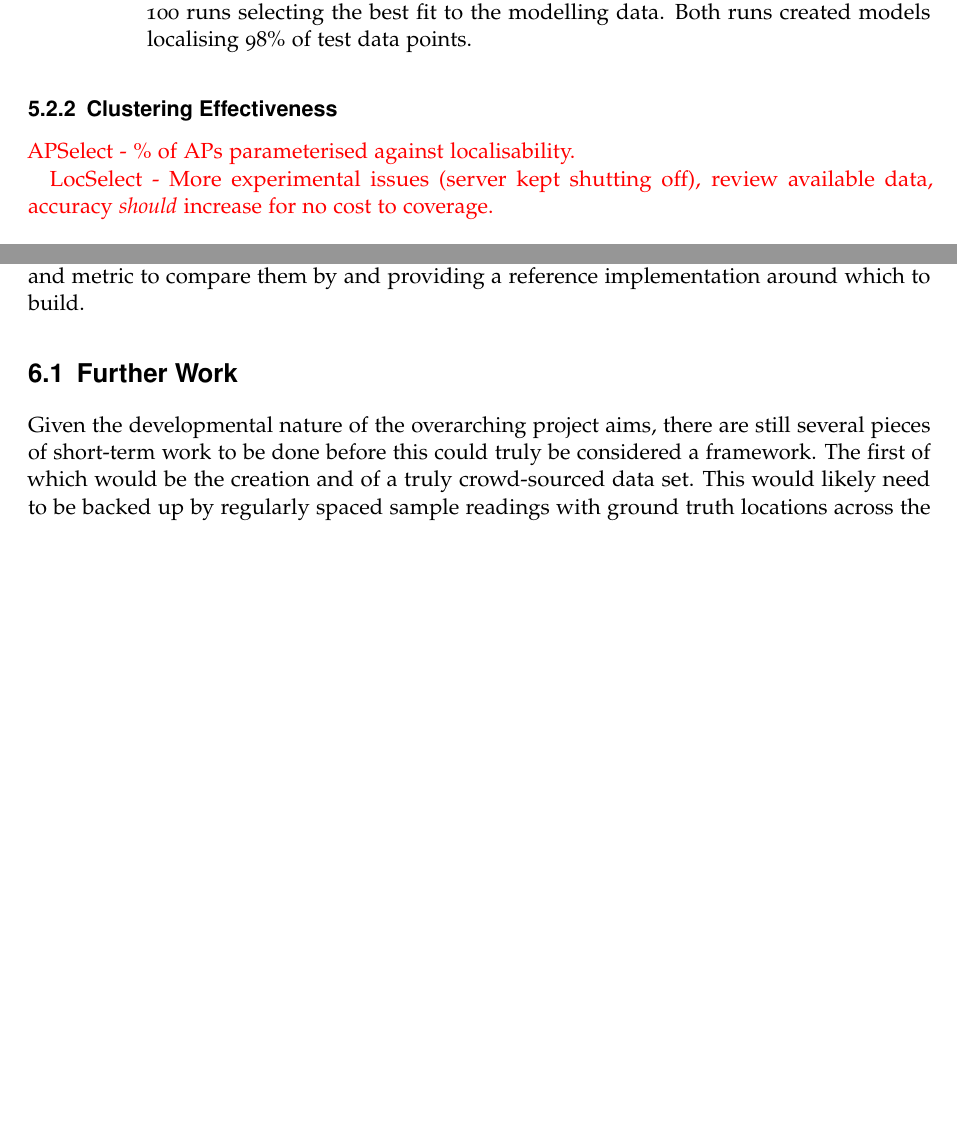
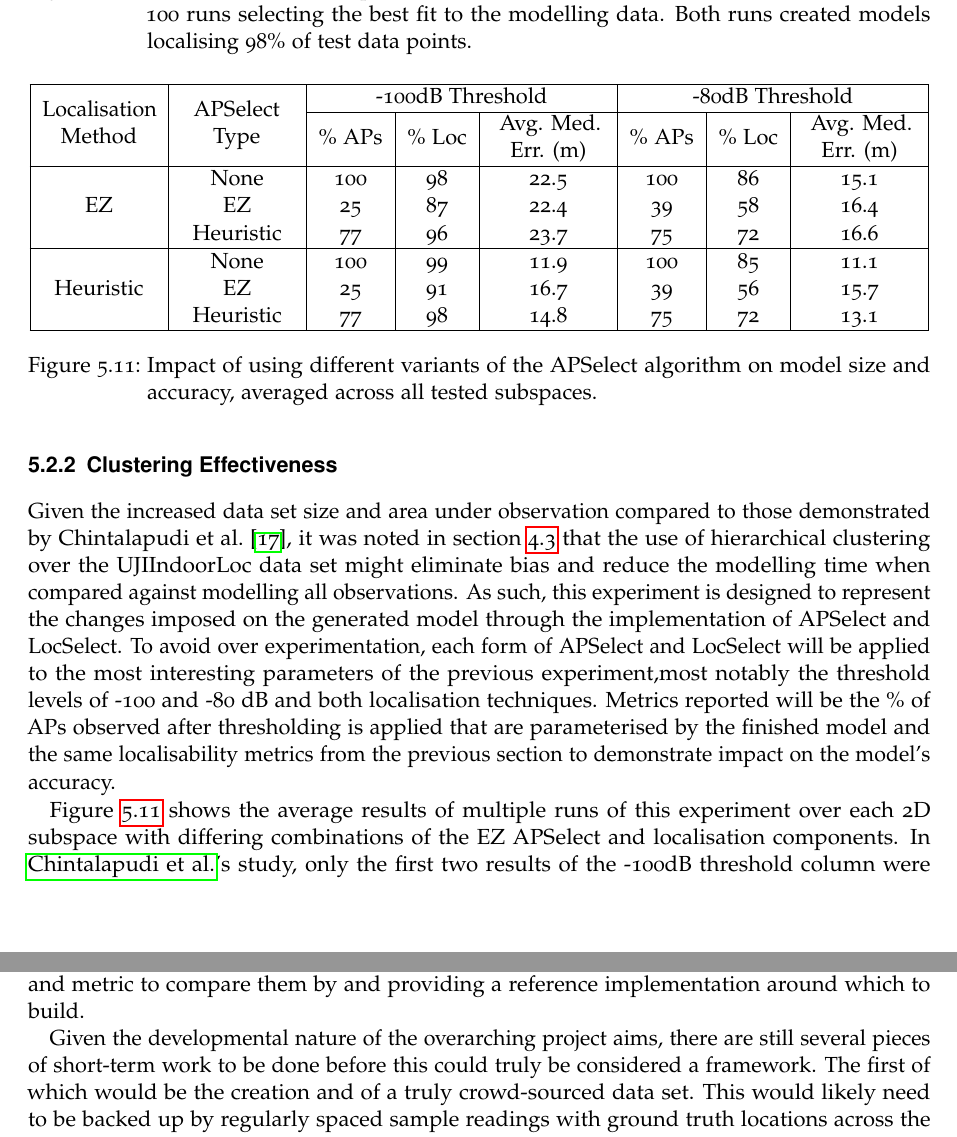
Before and after one commit to Martin11175/PRIA, a LaTeX thesis (Crowd-sourced Building Analytics.tex): two parts of pages 39 and 41 of 43 before the commit and two parts of pages 39 and 42 of 44 after it, joined at a grey line, cut so that both start at the same text, the shorter picture padded with empty space. The pictures show the PDF file Crowd-sourced Building Analytics.pdf that the author committed with the source.

Commit message:
First Draft!

```diff
--- a/Crowd-sourced Building Analytics.tex
+++ b/Crowd-sourced Building Analytics.tex
@@ -580,7 +584,22 @@
 
 		    \subsection{Clustering Effectiveness}
 
-                \textcolor{red}{APSelect - \% of APs parameterised against localisability.}
+                Given the increased data set size and area under observation compared to those demonstrated by \citet{chintalapudi2010indoor}, it was noted in section \ref{sec:datacluster} that the use of hierarchical clustering over the UJIIndoorLoc data set might eliminate bias and reduce the modelling time when compared against modelling all observations. As such, this experiment is designed to represent the changes imposed on the generated model through the implementation of APSelect and LocSelect. To avoid over experimentation, each form of APSelect and LocSelect will be applied to the most interesting parameters of the previous experiment,most notably the threshold levels of -100 and -80 dB and both localisation techniques. Metrics reported will be the \% of APs observed after thresholding is applied that are parameterised by the finished model and the same localisability metrics from the previous section to demonstrate impact on the model's accuracy.
 
-                \textcolor{red}{LocSelect - More experimental issues (server kept shutting off), review available data, accuracy \emph{should} increase for no cost to coverage.}
+                \begin{figure}
+                    \label{fig:apselect}
+                    \centering
+                    \begin{tabular}[h]{| L | L | c | c | L | c | c | L |}
+                        \hline
+                        \multirow{2}{*}{\parbox{2cm}{\centering \vspace{.6\baselineskip} Localisation Method}} & \multirow{2}{*}{\parbox{2cm}{\centering \vspace{.6\baselineskip} APSelect Type}} & \multicolumn{3}{c |}{-100dB Threshold} & \multicolumn{3}{c |}{-80dB Threshold} \\ \cline{3-8}
+                        & & \% APs & \% Loc & Avg. Med. Err. (m) & \% APs & \% Loc & Avg. Med. Err. (m) \\ \hline
+                        \multirow{3}{*}{EZ} & None & 100 & 98 & 22.5 & 100 & 86 & 15.1 \\
+                        & EZ & 25 & 87 & 22.4 & 39 & 58 & 16.4 \\
+                        & Heuristic & 77 & 96 & 23.7 & 75 & 72 & 16.6 \\ \hline
+                        \multirow{3}{*}{Heuristic} & None & 100 & 99 & 11.9 & 100 & 85 & 11.1 \\
+                        & EZ & 25 & 91 & 16.7 & 39 & 56 & 15.7 \\
+                        & Heuristic & 77 & 98 & 14.8 & 75 & 72 & 13.1 \\ \hline
+                    \end{tabular}
+                    \caption{Impact of using different variants of the APSelect algorithm on model size and accuracy, averaged across all tested subspaces.}
+                \end{figure}
 
@@ -607,17 +632,15 @@
 
         These results of course are not anticipated to compete with state-of-the-art given the diversity of potential techniques to be applied and results from other studies show that techniques such as Horus attain the highest accuracy when given extremely thorough data sets \cite{youssef2005horus}. However, given the lack of reference implementations for many of these techniques, the project goal of encouraging collaborative development towards a comprehensive building analytics framework has been achieved through the identification of comparable techniques, a data set and metric to compare them by and providing a reference implementation around which to build.
 
-	    \section{Further Work}
+        Given the developmental nature of the overarching project aims, there are still several pieces of short-term work to be done before this could truly be considered a framework. The first of which would be the creation and of a truly crowd-sourced data set. This would likely need to be backed up by regularly spaced sample readings with ground truth locations across the space, but given a complete set of sensor readings with total coverage might help to identify at what locations each sensor can be relied upon. For example, in the UJIIndoorLoc data set it is unknown as to at which point GPS signal is lost and so incomplete data set tests were unlikely to be representative. The application of techniques developed here on this new data set would also help to verify performance comparisons in other future works.
 
-            Given the developmental nature of the overarching project aims, there are still several pieces of short-term work to be done before this could truly be considered a framework. The first of which would be the creation and of a truly crowd-sourced data set. This would likely need to be backed up by regularly spaced sample readings with ground truth locations across the space, but given a complete set of sensor readings with total coverage might help to identify at what locations each sensor can be relied upon. For example, in the UJIIndoorLoc data set it is unknown as to at which point GPS signal is lost and so incomplete data set tests were unlikely to be representative. The application of techniques developed here on this new data set would also help to verify performance comparisons in other future works.
+        The second would be some implementation of an automated floor plan generator as discussed in section \ref{sec:floorplans}. Using a data set with a more completely defined environment (such as that promised by \citet{JoaquinEmail}), comparison between theoretical models generated and the ground truth behind them would be possible, potentially paving the way for a representative comparison metric to be developed.
 
-            The second would be some implementation of an automated floor plan generator as discussed in section \ref{sec:floorplans}. Using a data set with a more completely defined environment (such as that promised by \citet{JoaquinEmail}), comparison between theoretical models generated and the ground truth behind them would be possible, potentially paving the way for a representative comparison metric to be developed.
+        With at least one of every component in place, more long term comparisons can then be developed, evaluating techniques and combinations thereof to identify more situational strengths and weaknesses. Particular cases that could be taken advantage of might be edge-case APs (such as those shown in figures 4.4 and 4.5) to aid with immediately recognising small areas or the fact that an AP is not visible to take into account when defining likelihood of a particular location. These in combination with a Horus-style fingerprinting of the space could lead to extremely precise localisation by recursively eliminating unlikely locations, but it could ultimately be one of the largest indoor positioning systems (in terms of complexity) to date.
 
-            With at least one of every component in place, more long term comparisons can then be developed, evaluating techniques and combinations thereof to identify more situational strengths and weaknesses. Particular cases that could be taken advantage of might be edge-case APs (such as those shown in figures 4.4 and 4.5) to aid with immediately recognising small areas or the fact that an AP is not visible to take into account when defining likelihood of a particular location. These in combination with a Horus-style fingerprinting of the space could lead to extremely precise localisation by recursively eliminating unlikely locations, but it could ultimately be one of the largest indoor positioning systems (in terms of complexity) to date.
+        One final foreseeable extension to current techniques is that of the third dimension. Theoretically, when applied to EZ, an extra parameter for elevation of access points and data points should only require one extra observation to uniquely determine. While this could be approximated through use of stacked 2D spaces, for a truly 3D approach a data set in kind will need to be gathered for technique comparison. Only once a 3D space of significant size can be efficiently monitored, localised and mapped with no significant human effort will this framework truly be complete.
 
-            One final foreseeable extension to current techniques is that of the third dimension. Theoretically, when applied to EZ, an extra parameter for elevation of access points and data points should only require one extra observation to uniquely determine. While this could be approximated through use of stacked 2D spaces, for a truly 3D approach a data set in kind will need to be gathered for technique comparison. Only once a 3D space of significant size can be efficiently monitored, localised and mapped with no significant human effort will this framework truly be complete.
-
-            \textcolor{red}{\emph{MAKE SURE YOU CHECK YOUR REFERENCES ARE CORRECT!}}
+        \textcolor{red}{\emph{MAKE SURE YOU CHECK YOUR REFERENCES ARE CORRECT!}}
 
     \bibliography{report.bib}
 
```
Also changed, not shown: Crowd-sourced Building Analytics.pdf, ez_overlap_prox_correct.jpg, ez_overlap_prox_false.jpg, ez_prox_prox_correct.jpg, ez_prox_prox_false.jpg, Crowd-sourced Building Analytics.tex (16 more changed lines), 5 other files.
